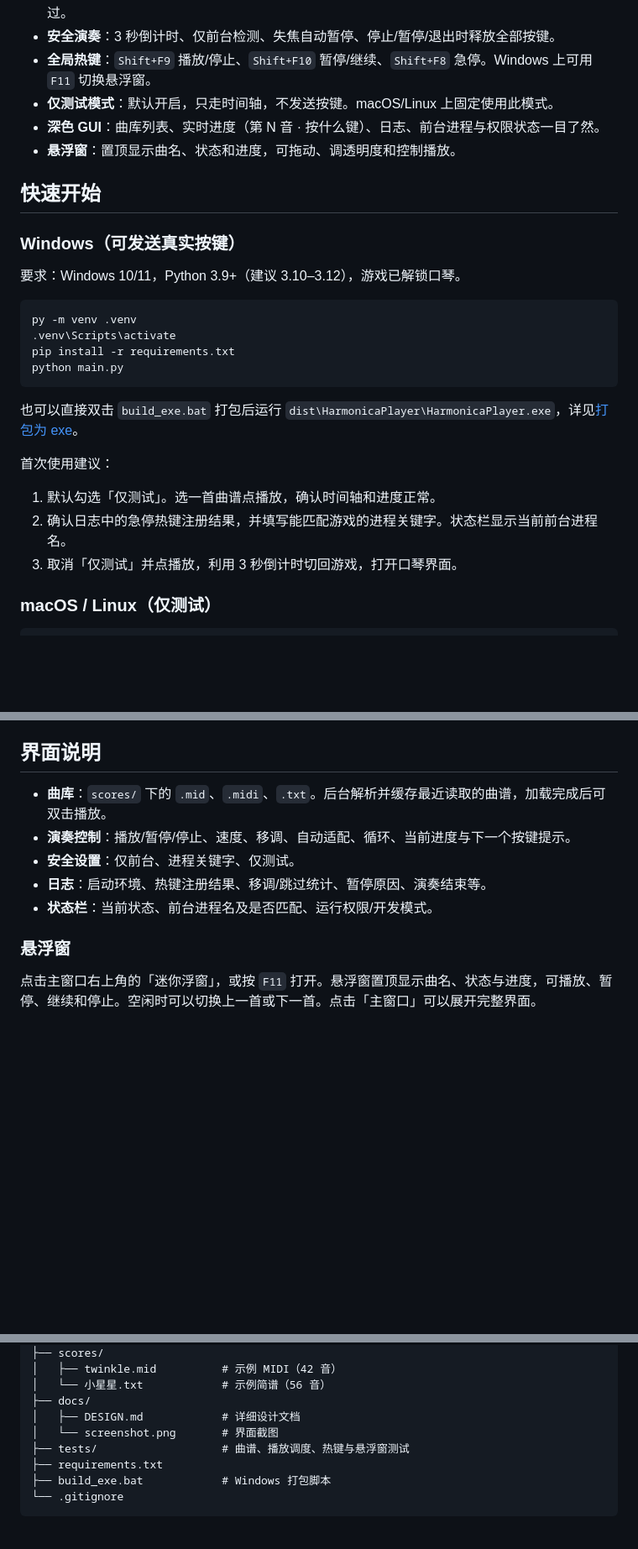
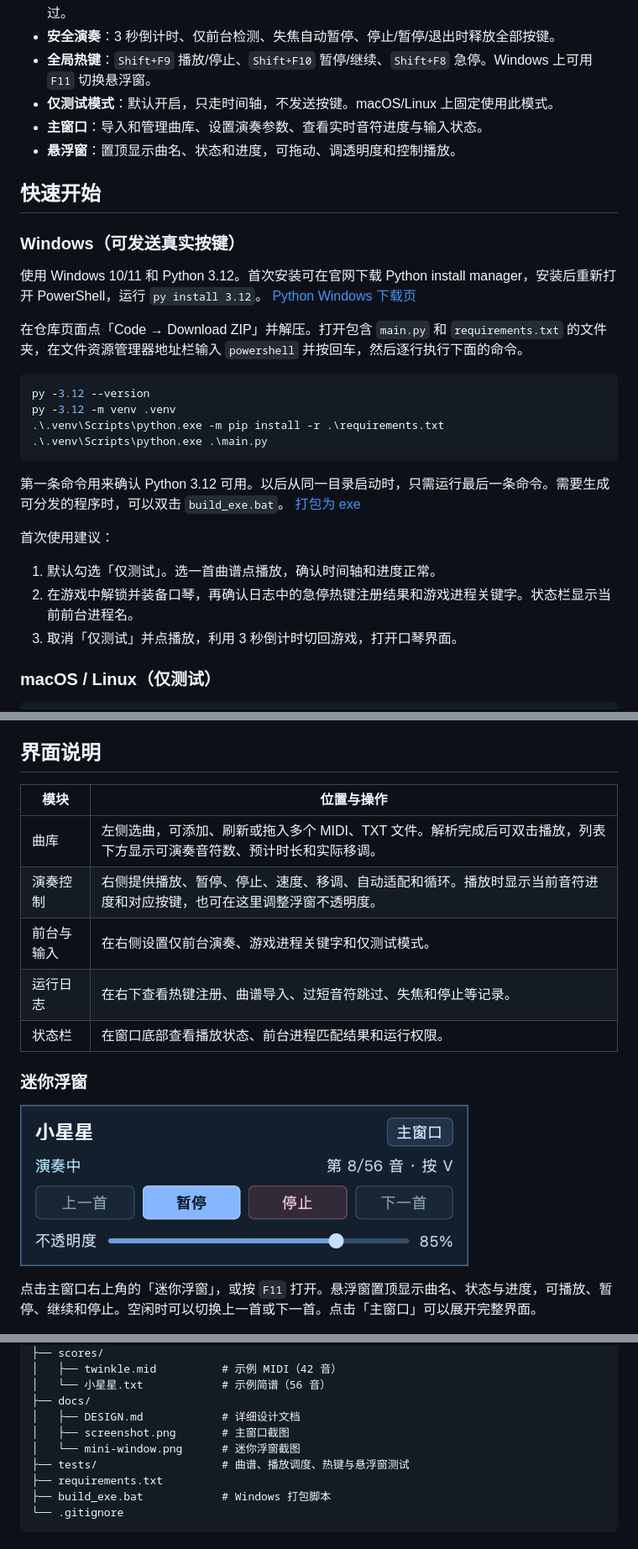
Before and after one commit to DamonBBQ/shushu-s-harmonica, a Markdown page: README.md, 3 parts joined by grey strips. Shown at 84% size. Rendered like a GitHub page; pictures changed too: docs/mini-window.png (added); blank space fills up the shorter version.

Commit message:
Refresh player appearance and document revisions

````diff
--- a/README.md
+++ b/README.md
@@ -44,28 +46,30 @@
 - **安全演奏**：3 秒倒计时、仅前台检测、失焦自动暂停、停止/暂停/退出时释放全部按键。
 - **全局热键**：`Shift+F9` 播放/停止、`Shift+F10` 暂停/继续、`Shift+F8` 急停。Windows 上可用 `F11` 切换悬浮窗。
 - **仅测试模式**：默认开启，只走时间轴，不发送按键。macOS/Linux 上固定使用此模式。
-- **深色 GUI**：曲库列表、实时进度（第 N 音 · 按什么键）、日志、前台进程与权限状态一目了然。
+- **主窗口**：导入和管理曲库、设置演奏参数、查看实时音符进度与输入状态。
 - **悬浮窗**：置顶显示曲名、状态和进度，可拖动、调透明度和控制播放。
 
 ## 快速开始
 
 ### Windows（可发送真实按键）
 
-要求：Windows 10/11，Python 3.9+（建议 3.10–3.12），游戏已解锁口琴。
+使用 Windows 10/11 和 Python 3.12。首次安装可在官网下载 Python install manager，安装后重新打开 PowerShell，运行 `py install 3.12`。 [Python Windows 下载页](https://www.python.org/downloads/windows/)
 
-```bat
-py -m venv .venv
-.venv\Scripts\activate
-pip install -r requirements.txt
-python main.py
+在仓库页面点「Code → Download ZIP」并解压。打开包含 `main.py` 和 `requirements.txt` 的文件夹，在文件资源管理器地址栏输入 `powershell` 并按回车，然后逐行执行下面的命令。
+
+```powershell
+py -3.12 --version
+py -3.12 -m venv .venv
+.\.venv\Scripts\python.exe -m pip install -r .\requirements.txt
+.\.venv\Scripts\python.exe .\main.py
 ```
 
-也可以直接双击 `build_exe.bat` 打包后运行 `dist\HarmonicaPlayer\HarmonicaPlayer.exe`，详见[打包为 exe](#打包为-exe)。
+第一条命令用来确认 Python 3.12 可用。以后从同一目录启动时，只需运行最后一条命令。需要生成可分发的程序时，可以双击 `build_exe.bat`。 [打包为 exe](#打包为-exe)
 
 首次使用建议：
 
 1. 默认勾选「仅测试」。选一首曲谱点播放，确认时间轴和进度正常。
-2. 确认日志中的急停热键注册结果，并填写能匹配游戏的进程关键字。状态栏显示当前前台进程名。
+2. 在游戏中解锁并装备口琴，再确认日志中的急停热键注册结果和游戏进程关键字。状态栏显示当前前台进程名。
 3. 取消「仅测试」并点播放，利用 3 秒倒计时切回游戏，打开口琴界面。
 
 ### macOS / Linux（仅测试）
@@ -229,13 +233,17 @@ BPM=100
 
 ## 界面说明
 
-- **曲库**：`scores/` 下的 `.mid`、`.midi`、`.txt`。后台解析并缓存最近读取的曲谱，加载完成后可双击播放。
-- **演奏控制**：播放/暂停/停止、速度、移调、自动适配、循环、当前进度与下一个按键提示。
-- **安全设置**：仅前台、进程关键字、仅测试。
-- **日志**：启动环境、热键注册结果、移调/跳过统计、暂停原因、演奏结束等。
-- **状态栏**：当前状态、前台进程名及是否匹配、运行权限/开发模式。
+| 模块 | 位置与操作 |
+|---|---|
+| 曲库 | 左侧选曲，可添加、刷新或拖入多个 MIDI、TXT 文件。解析完成后可双击播放，列表下方显示可演奏音符数、预计时长和实际移调。 |
+| 演奏控制 | 右侧提供播放、暂停、停止、速度、移调、自动适配和循环。播放时显示当前音符进度和对应按键，也可在这里调整浮窗不透明度。 |
+| 前台与输入 | 在右侧设置仅前台演奏、游戏进程关键字和仅测试模式。 |
+| 运行日志 | 在右下查看热键注册、曲谱导入、过短音符跳过、失焦和停止等记录。 |
+| 状态栏 | 在窗口底部查看播放状态、前台进程匹配结果和运行权限。 |
 
-### 悬浮窗
+### 迷你浮窗
+
+![迷你浮窗，显示曲名、播放进度、控制按钮和不透明度滑块](docs/mini-window.png)
 
 点击主窗口右上角的「迷你浮窗」，或按 `F11` 打开。悬浮窗置顶显示曲名、状态与进度，可播放、暂停、继续和停止。空闲时可以切换上一首或下一首。点击「主窗口」可以展开完整界面。
 
@@ -260,7 +268,8 @@ BPM=100
 │   └── 小星星.txt            # 示例简谱（56 音）
 ├── docs/
 │   ├── DESIGN.md            # 详细设计文档
-│   └── screenshot.png       # 界面截图
+│   ├── screenshot.png       # 主窗口截图
+│   └── mini-window.png      # 迷你浮窗截图
 ├── tests/                   # 曲谱、播放调度、热键与悬浮窗测试
 ├── requirements.txt
 ├── build_exe.bat            # Windows 打包脚本
````
Also changed, not shown: other parts of README.md (+16 -2 lines), docs/DESIGN.md (+2 -2 lines), docs/screenshot.png, 4 other files.
